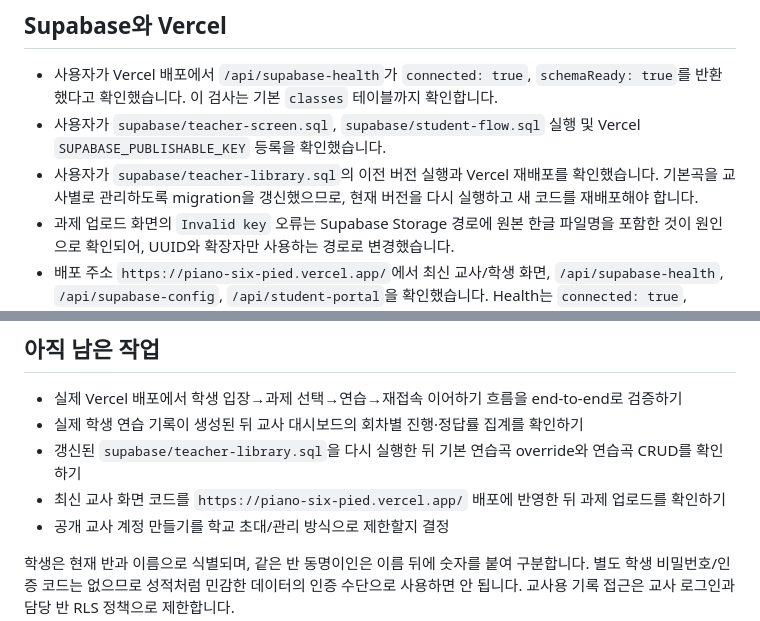
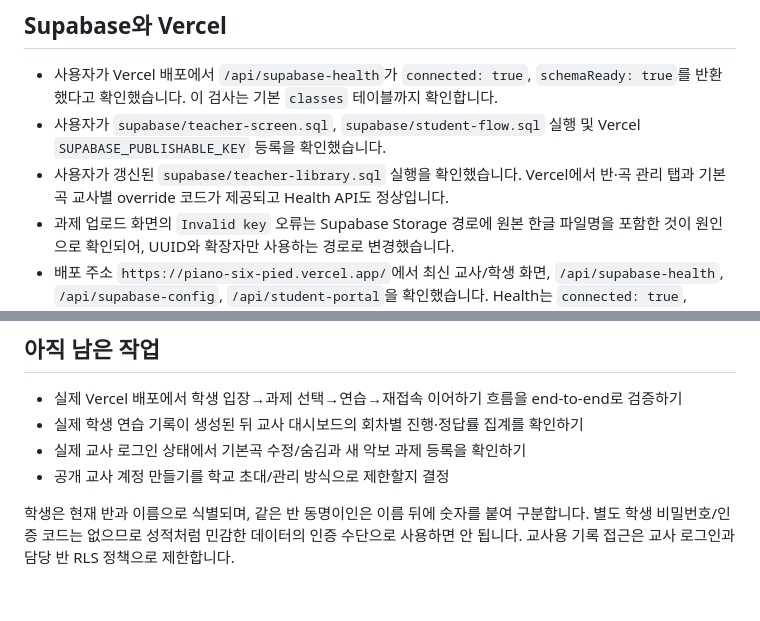
Before and after one commit to edu25d/piano, a Markdown page: PROJECT_STATUS.md, 2 parts joined by grey strips. Rendered like a GitHub page; blank space fills up the shorter version.

Commit message:
교사 화면 기본곡 설정 반영 및 분리 적용 확인
- 수정: PROJECT_STATUS.md

```diff
--- a/PROJECT_STATUS.md
+++ b/PROJECT_STATUS.md
@@ -25,7 +25,7 @@
 
 - 사용자가 Vercel 배포에서 `/api/supabase-health`가 `connected: true`, `schemaReady: true`를 반환했다고 확인했습니다. 이 검사는 기본 `classes` 테이블까지 확인합니다.
 - 사용자가 `supabase/teacher-screen.sql`, `supabase/student-flow.sql` 실행 및 Vercel `SUPABASE_PUBLISHABLE_KEY` 등록을 확인했습니다.
-- 사용자가 `supabase/teacher-library.sql`의 이전 버전 실행과 Vercel 재배포를 확인했습니다. 기본곡을 교사별로 관리하도록 migration을 갱신했으므로, 현재 버전을 다시 실행하고 새 코드를 재배포해야 합니다.
+- 사용자가 갱신된 `supabase/teacher-library.sql` 실행을 확인했습니다. Vercel에서 반·곡 관리 탭과 기본곡 교사별 override 코드가 제공되고 Health API도 정상입니다.
 - 과제 업로드 화면의 `Invalid key` 오류는 Supabase Storage 경로에 원본 한글 파일명을 포함한 것이 원인으로 확인되어, UUID와 확장자만 사용하는 경로로 변경했습니다.
 - 배포 주소 `https://piano-six-pied.vercel.app/`에서 최신 교사/학생 화면, `/api/supabase-health`, `/api/supabase-config`, `/api/student-portal`을 확인했습니다. Health는 `connected: true`, `schemaReady: true`이고 설정 응답도 준비되어 있습니다.
 - 최근 확인에서는 3학년 반 1개가 학생 반 목록 API에 표시됐습니다. 과제·곡 CRUD의 실제 인증 write 흐름은 브라우저 로그인 세션이 없어 아직 별도 확인이 필요합니다.
@@ -49,8 +49,7 @@
 
 - 실제 Vercel 배포에서 학생 입장→과제 선택→연습→재접속 이어하기 흐름을 end-to-end로 검증하기
 - 실제 학생 연습 기록이 생성된 뒤 교사 대시보드의 회차별 진행·정답률 집계를 확인하기
-- 갱신된 `supabase/teacher-library.sql`을 다시 실행한 뒤 기본 연습곡 override와 연습곡 CRUD를 확인하기
-- 최신 교사 화면 코드를 `https://piano-six-pied.vercel.app/` 배포에 반영한 뒤 과제 업로드를 확인하기
+- 실제 교사 로그인 상태에서 기본곡 수정/숨김과 새 악보 과제 등록을 확인하기
 - 공개 교사 계정 만들기를 학교 초대/관리 방식으로 제한할지 결정
 
 학생은 현재 반과 이름으로 식별되며, 같은 반 동명이인은 이름 뒤에 숫자를 붙여 구분합니다. 별도 학생 비밀번호/인증 코드는 없으므로 성적처럼 민감한 데이터의 인증 수단으로 사용하면 안 됩니다. 교사용 기록 접근은 교사 로그인과 담당 반 RLS 정책으로 제한합니다.
```
